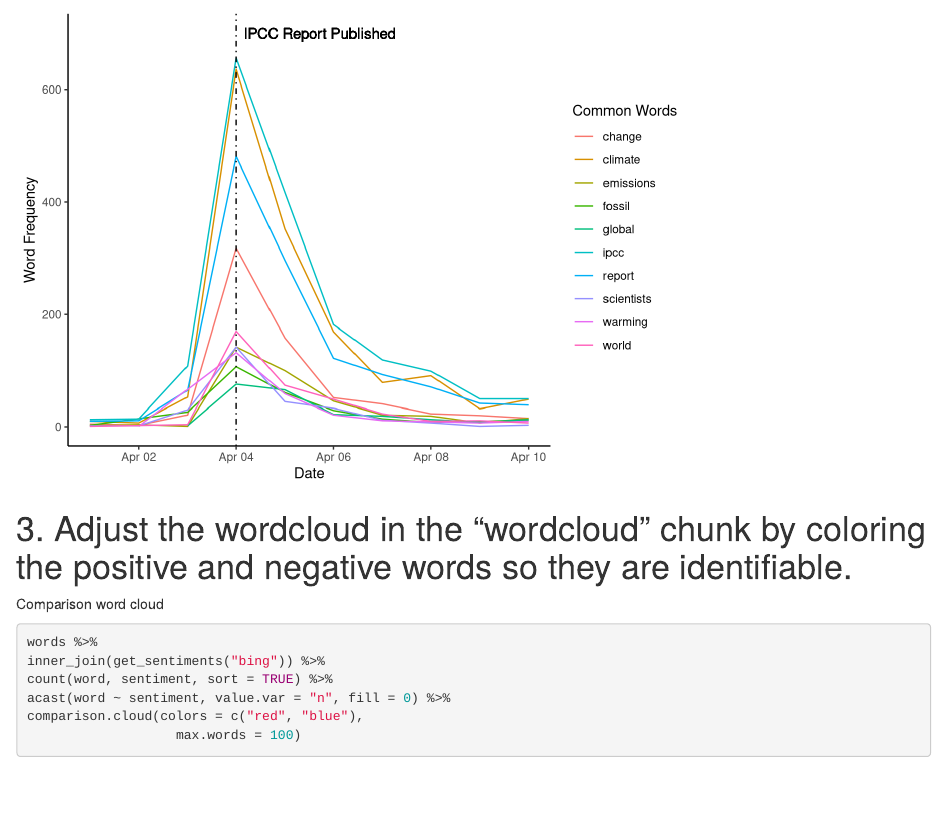
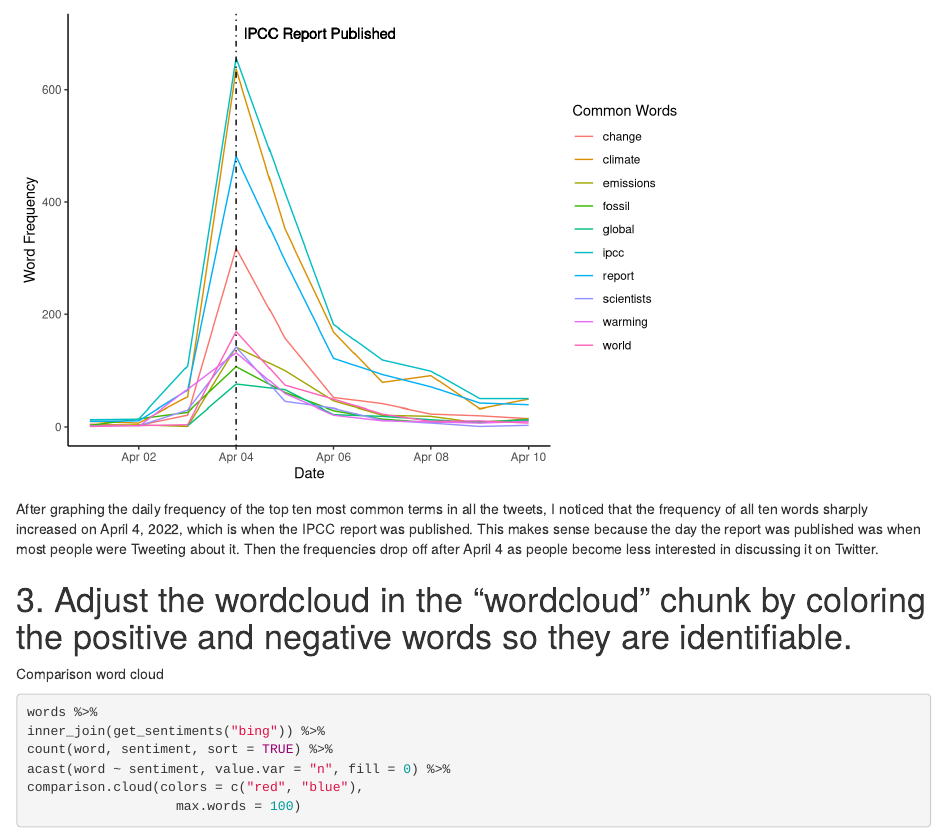
Before and after one commit to miaforsline/eds231, an R Markdown document (hw4/hw4.Rmd): the page in a window 1100 px wide, from 1840 px down. Rendered offline with R 4.5, knitr and Pandoc, with nearby package versions; code that draws random numbers runs with fixed seeds of ours; some code elsewhere in the file could not run offline.

Commit message:
wrote analysis for Q2

````diff
--- a/hw4/hw4.Rmd
+++ b/hw4/hw4.Rmd
@@ -115,6 +115,8 @@ ggplot(data = common_words_count, aes(x = date, y = n, color = word)) +
             hjust = -0.05,
             text=element_text(size=10))
 ```
+
+After graphing the daily frequency of the top ten most common terms in all the tweets, I noticed that the frequency of all ten words sharply increased on April 4, 2022, which is when the IPCC report was published. This makes sense because the day the report was published was when most people were Tweeting about it. Then the frequencies drop off after April 4 as people become less interested in discussing it on Twitter.
 
 # 3. Adjust the wordcloud in the “wordcloud” chunk by coloring the positive and negative words so they are identifiable.
 
````
